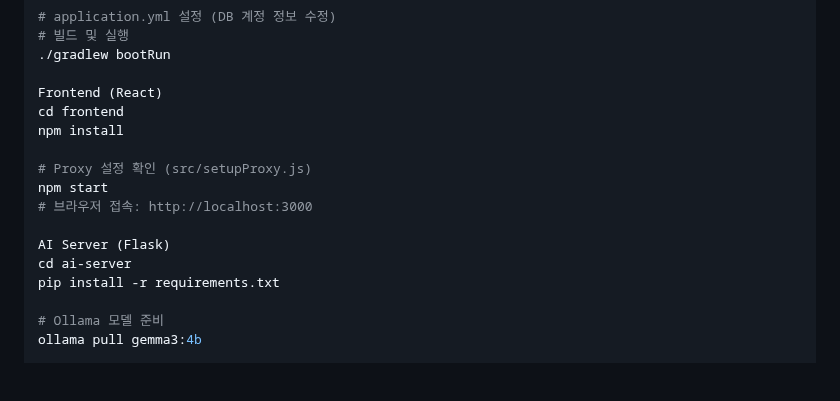
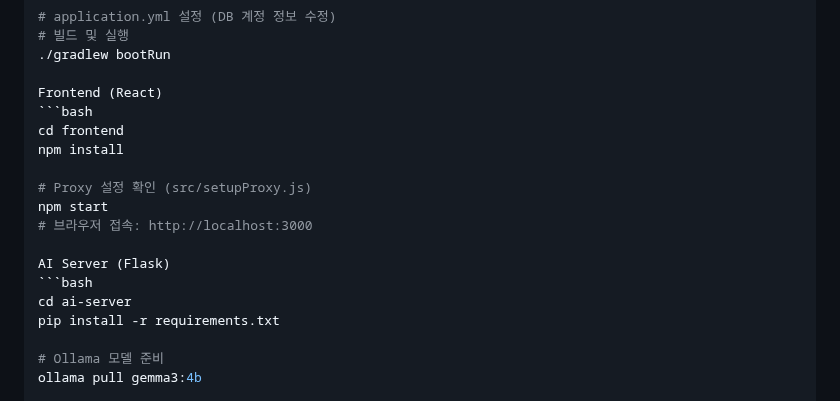
Before and after one commit to LeeJaeHyun-git/Ats, a Markdown page: README.md, the part around the change. GitHub-like rendering; blank space fills up the shorter version.

````diff
--- a/README.md
+++ b/README.md
@@ -117,6 +117,7 @@ cd Ats
 ./gradlew bootRun
 
 Frontend (React)
+```bash
 cd frontend
 npm install
 
@@ -125,6 +126,7 @@ npm start
 # 브라우저 접속: http://localhost:3000
 
 AI Server (Flask)
+```bash
 cd ai-server
 pip install -r requirements.txt
 
````
